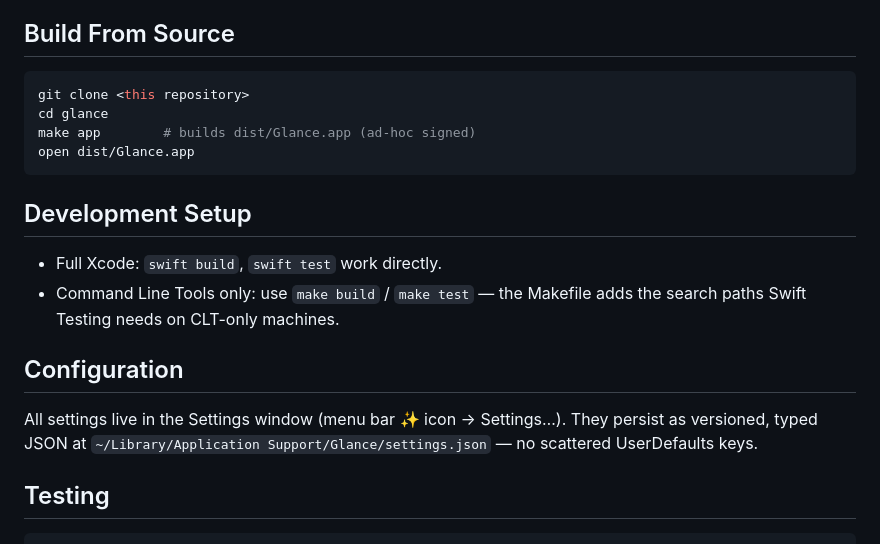
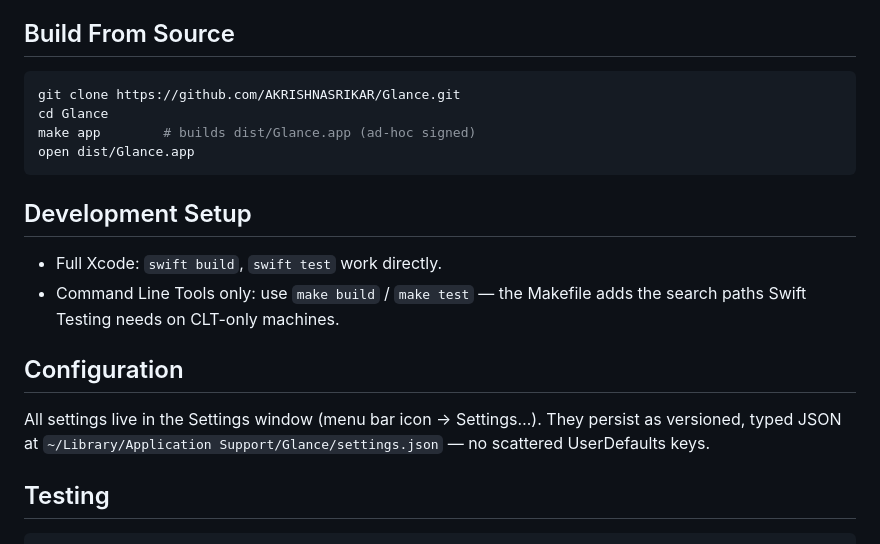
Before and after one commit to AKRISHNASRIKAR/Glance, a Markdown page: README.md, the part around one of its changes. Rendered like a GitHub page.

````diff
--- a/README.md
+++ b/README.md
@@ -150,8 +157,8 @@ Deep dive: [docs/ARCHITECTURE.md](docs/ARCHITECTURE.md).
 ## Build From Source
 
 ```bash
-git clone <this repository>
-cd glance
+git clone https://github.com/AKRISHNASRIKAR/Glance.git
+cd Glance
 make app        # builds dist/Glance.app (ad-hoc signed)
 open dist/Glance.app
 ```
@@ -163,7 +170,7 @@ open dist/Glance.app
 
 ## Configuration
 
-All settings live in the Settings window (menu bar ✨ icon → Settings…). They persist as versioned, typed JSON at `~/Library/Application Support/Glance/settings.json` — no scattered UserDefaults keys.
+All settings live in the Settings window (menu bar icon → Settings…). They persist as versioned, typed JSON at `~/Library/Application Support/Glance/settings.json` — no scattered UserDefaults keys.
 
 ## Testing
 
````
Also changed, not shown: other parts of README.md (+22 -15 lines), assets/logo.png (added), assets/screenshots/menu-bar-icon.png (added), assets/screenshots/now-playing-artwork.png (added), assets/screenshots/pomodoro.png (added).
